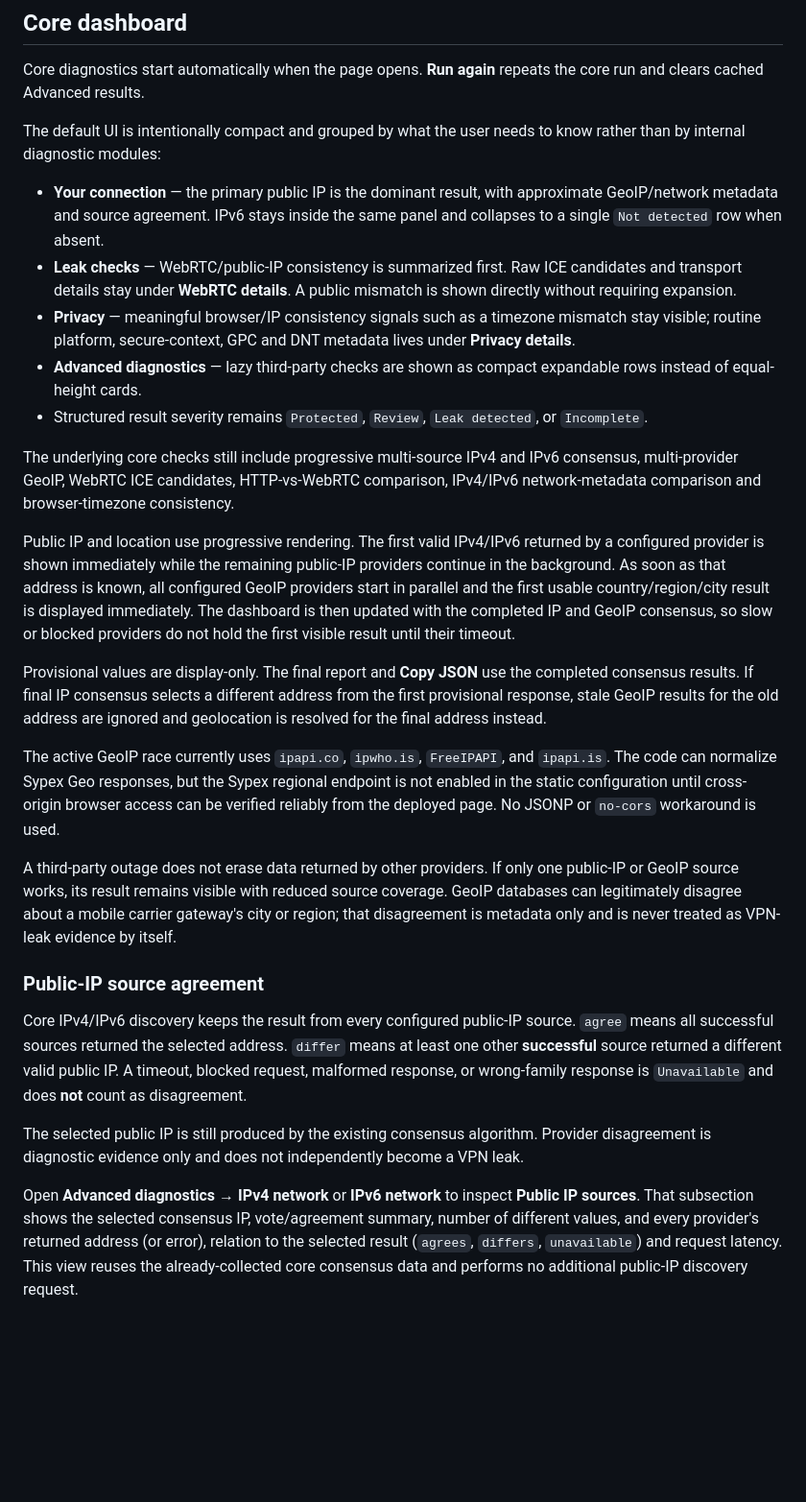
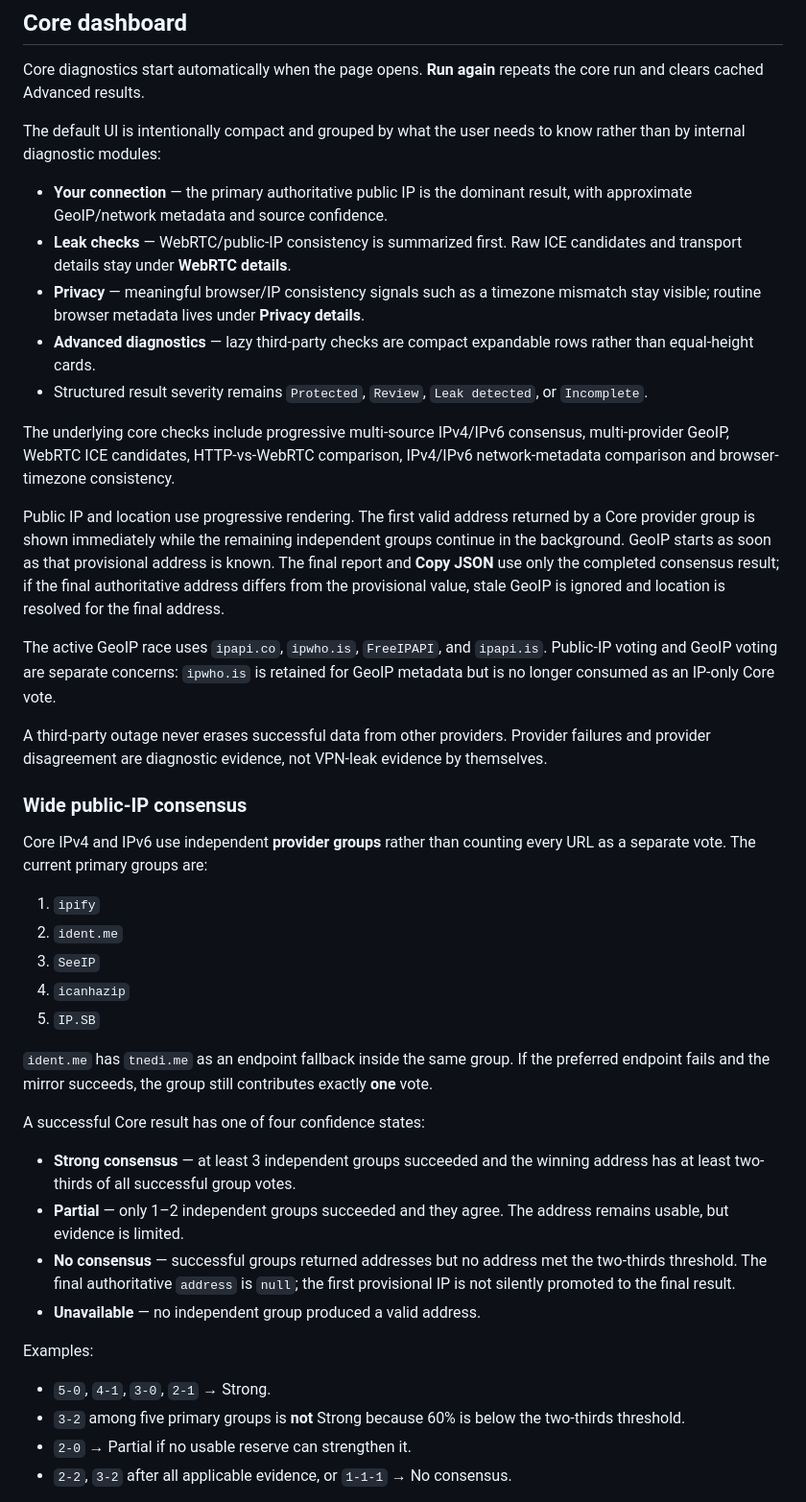
Before and after one commit to pigalev/check-vpn, a Markdown page: README.md, the part around one of its changes. Shown at 96% size. GitHub-like rendering; blank space fills up the shorter version.

```diff
--- a/README.md
+++ b/README.md
@@ -8,26 +8,43 @@ Core diagnostics start automatically when the page opens. **Run again** repeats
 
 The default UI is intentionally compact and grouped by what the user needs to know rather than by internal diagnostic modules:
 
-- **Your connection** — the primary public IP is the dominant result, with approximate GeoIP/network metadata and source agreement. IPv6 stays inside the same panel and collapses to a single `Not detected` row when absent.
-- **Leak checks** — WebRTC/public-IP consistency is summarized first. Raw ICE candidates and transport details stay under **WebRTC details**. A public mismatch is shown directly without requiring expansion.
-- **Privacy** — meaningful browser/IP consistency signals such as a timezone mismatch stay visible; routine platform, secure-context, GPC and DNT metadata lives under **Privacy details**.
-- **Advanced diagnostics** — lazy third-party checks are shown as compact expandable rows instead of equal-height cards.
+- **Your connection** — the primary authoritative public IP is the dominant result, with approximate GeoIP/network metadata and source confidence.
+- **Leak checks** — WebRTC/public-IP consistency is summarized first. Raw ICE candidates and transport details stay under **WebRTC details**.
+- **Privacy** — meaningful browser/IP consistency signals such as a timezone mismatch stay visible; routine browser metadata lives under **Privacy details**.
+- **Advanced diagnostics** — lazy third-party checks are compact expandable rows rather than equal-height cards.
 - Structured result severity remains `Protected`, `Review`, `Leak detected`, or `Incomplete`.
 
-The underlying core checks still include progressive multi-source IPv4 and IPv6 consensus, multi-provider GeoIP, WebRTC ICE candidates, HTTP-vs-WebRTC comparison, IPv4/IPv6 network-metadata comparison and browser-timezone consistency.
+The underlying core checks include progressive multi-source IPv4/IPv6 consensus, multi-provider GeoIP, WebRTC ICE candidates, HTTP-vs-WebRTC comparison, IPv4/IPv6 network-metadata comparison and browser-timezone consistency.
 
-Public IP and location use progressive rendering. The first valid IPv4/IPv6 returned by a configured provider is shown immediately while the remaining public-IP providers continue in the background. As soon as that address is known, all configured GeoIP providers start in parallel and the first usable country/region/city result is displayed immediately. The dashboard is then updated with the completed IP and GeoIP consensus, so slow or blocked providers do not hold the first visible result until their timeout.
+Public IP and location use progressive rendering. The first valid address returned by a Core provider group is shown immediately while the remaining independent groups continue in the background. GeoIP starts as soon as that provisional address is known. The final report and **Copy JSON** use only the completed consensus result; if the final authoritative address differs from the provisional value, stale GeoIP is ignored and location is resolved for the final address.
 
-Provisional values are display-only. The final report and **Copy JSON** use the completed consensus results. If final IP consensus selects a different address from the first provisional response, stale GeoIP results for the old address are ignored and geolocation is resolved for the final address instead.
+The active GeoIP race uses `ipapi.co`, `ipwho.is`, `FreeIPAPI`, and `ipapi.is`. Public-IP voting and GeoIP voting are separate concerns: `ipwho.is` is retained for GeoIP metadata but is no longer consumed as an IP-only Core vote.
 
-The active GeoIP race currently uses `ipapi.co`, `ipwho.is`, `FreeIPAPI`, and `ipapi.is`. The code can normalize Sypex Geo responses, but the Sypex regional endpoint is not enabled in the static configuration until cross-origin browser access can be verified reliably from the deployed page. No JSONP or `no-cors` workaround is used.
+A third-party outage never erases successful data from other providers. Provider failures and provider disagreement are diagnostic evidence, not VPN-leak evidence by themselves.
 
-A third-party outage does not erase data returned by other providers. If only one public-IP or GeoIP source works, its result remains visible with reduced source coverage. GeoIP databases can legitimately disagree about a mobile carrier gateway's city or region; that disagreement is metadata only and is never treated as VPN-leak evidence by itself.
+### Wide public-IP consensus
 
-### Public-IP source agreement
+Core IPv4 and IPv6 use independent **provider groups** rather than counting every URL as a separate vote. The current primary groups are:
 
-Core IPv4/IPv6 discovery keeps the result from every configured public-IP source. `agree` means all successful sources returned the selected address. `differ` means at least one other **successful** source returned a different valid public IP. A timeout, blocked request, malformed response, or wrong-family response is `Unavailable` and does **not** count as disagreement.
+1. `ipify`
+2. `ident.me`
+3. `SeeIP`
+4. `icanhazip`
+5. `IP.SB`
 
-The selected public IP is still produced by the existing consensus algorithm. Provider disagreement is diagnostic evidence only and does not independently become a VPN leak.
+`ident.me` has `tnedi.me` as an endpoint fallback inside the same group. If the preferred endpoint fails and the mirror succeeds, the group still contributes exactly **one** vote.
 
-Open **Advanced diagnostics → IPv4 network** or **IPv6 network** to inspect **Public IP sources**. That subsection shows the selected consensus IP, vote/agreement summary, number of different values, and every provider's returned address (or error), relation to the selected result (`agrees`, `differs`, `unavailable`) and request latency. This view reuses the already-collected core consensus data and performs no additional public-IP discovery request.
+A successful Core result has one of four confidence states:
+
+- **Strong consensus** — at least 3 independent groups succeeded and the winning address has at least two-thirds of all successful group votes.
+- **Partial** — only 1–2 independent groups succeeded and they agree. The address remains usable, but evidence is limited.
+- **No consensus** — successful groups returned addresses but no address met the two-thirds threshold. The final authoritative `address` is `null`; the first provisional IP is not silently promoted to the final result.
+- **Unavailable** — no independent group produced a valid address.
+
+Examples:
+
+- `5-0`, `4-1`, `3-0`, `2-1` → Strong.
+- `3-2` among five primary groups is **not** Strong because 60% is below the two-thirds threshold.
+- `2-0` → Partial if no usable reserve can strengthen it.
+- `2-2`, `3-2` after all applicable evidence, or `1-1-1` → No consensus.
+
```
Also changed, not shown: other parts of README.md (+121 -100 lines).
